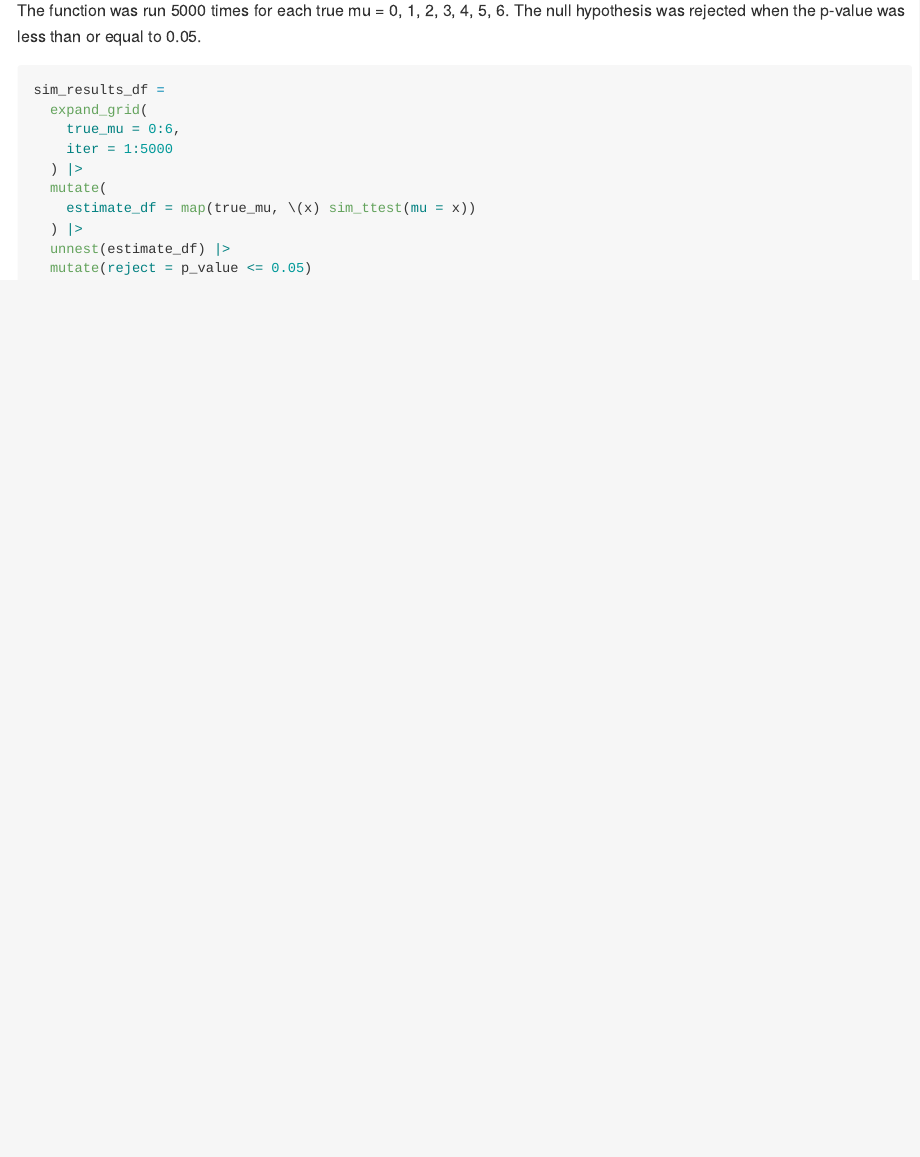
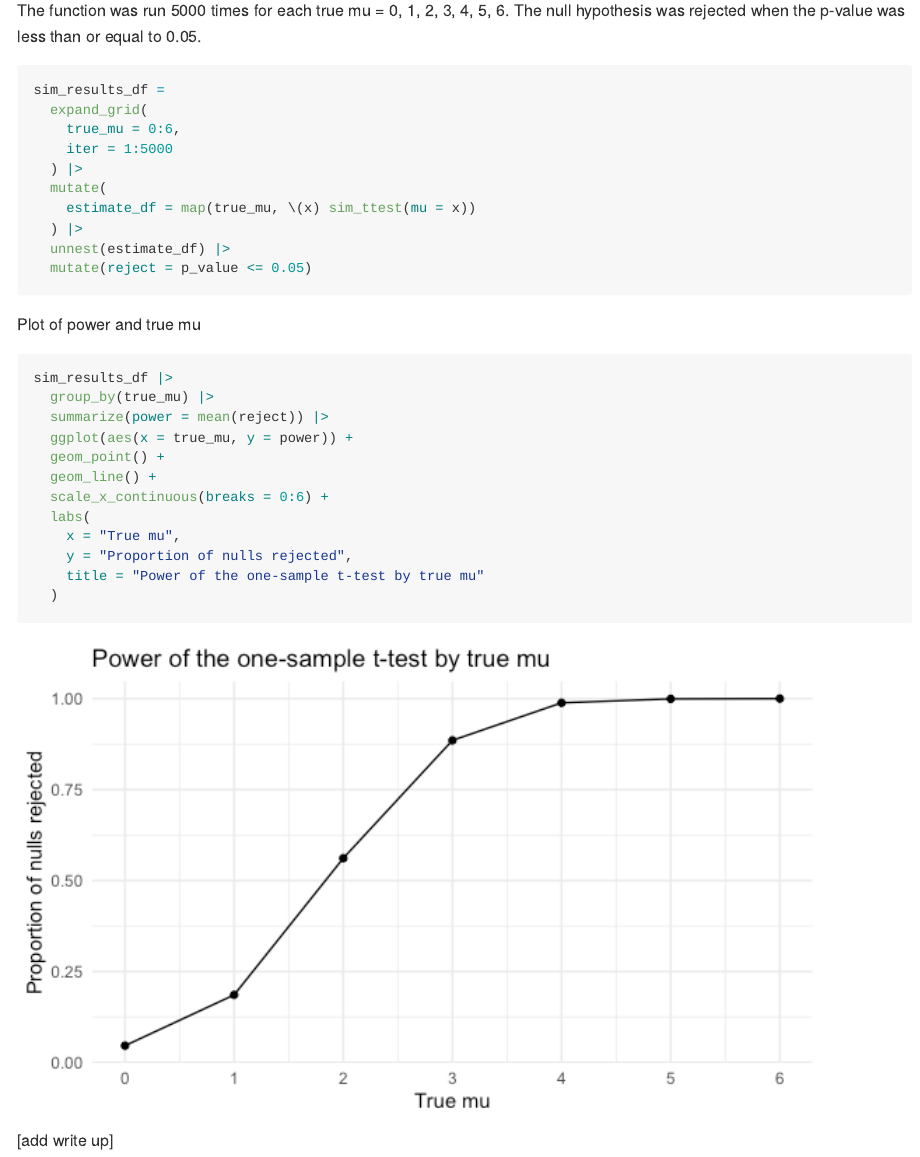
Before and after one commit to nicolelewis2139/p8105_hw5_nel2139, an R Markdown document (p8105_hw5_nel2139.Rmd): the page in a window 1100 px wide, from 3980 px down. The pictures show the output file p8105_hw5_nel2139.md that the author committed with the source, drawn offline in the style of GitHub.

Commit message:
plot of power and true mu

````diff
--- a/p8105_hw5_nel2139.Rmd
+++ b/p8105_hw5_nel2139.Rmd
@@ -150,7 +150,23 @@ sim_results_df =
   ) |>
   unnest(estimate_df) |>
   mutate(reject = p_value <= 0.05)
+```
 
+Plot of power and true mu
 
+```{r}
+sim_results_df |>
+  group_by(true_mu) |>
+  summarize(power = mean(reject)) |>
+  ggplot(aes(x = true_mu, y = power)) +
+  geom_point() +
+  geom_line() +
+  scale_x_continuous(breaks = 0:6) +
+  labs(
+    x = "True mu",
+    y = "Proportion of nulls rejected",
+    title = "Power of the one-sample t-test by true mu"
+  )
+```
 
-```
+[add write up]
````
Also changed, not shown: p8105_hw5_nel2139.md, p8105_hw5_nel2139_files/figure-gfm/unnamed-chunk-10-1.png (added).
